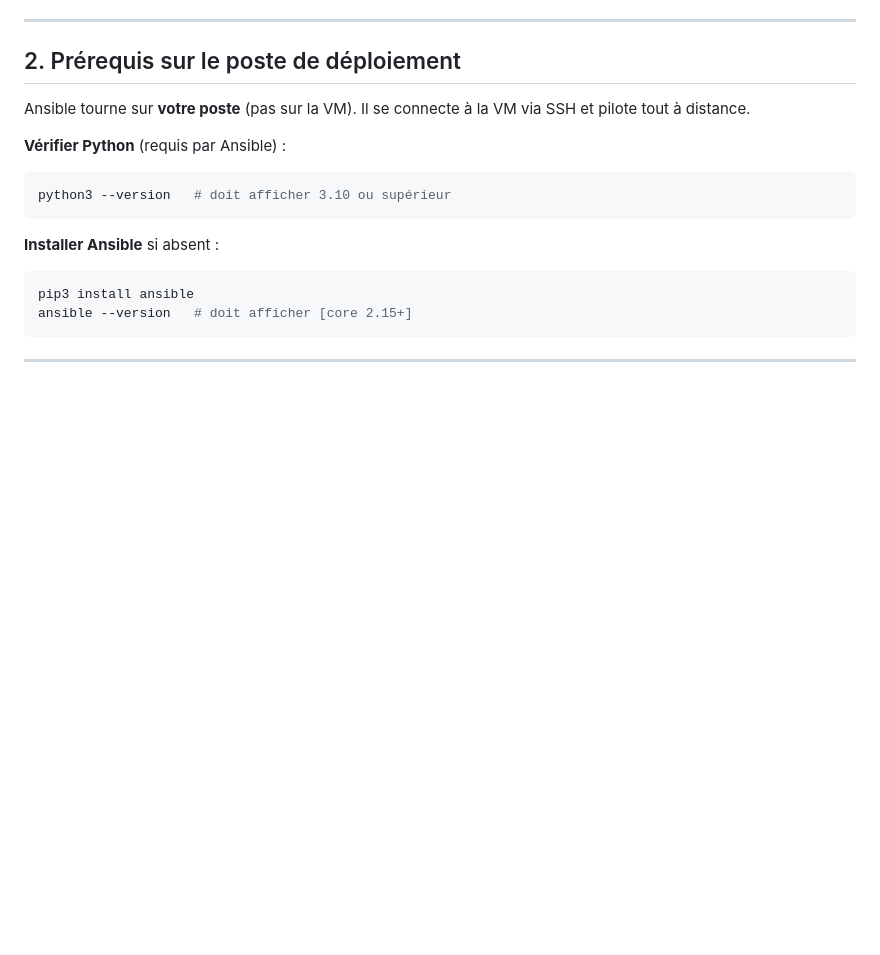
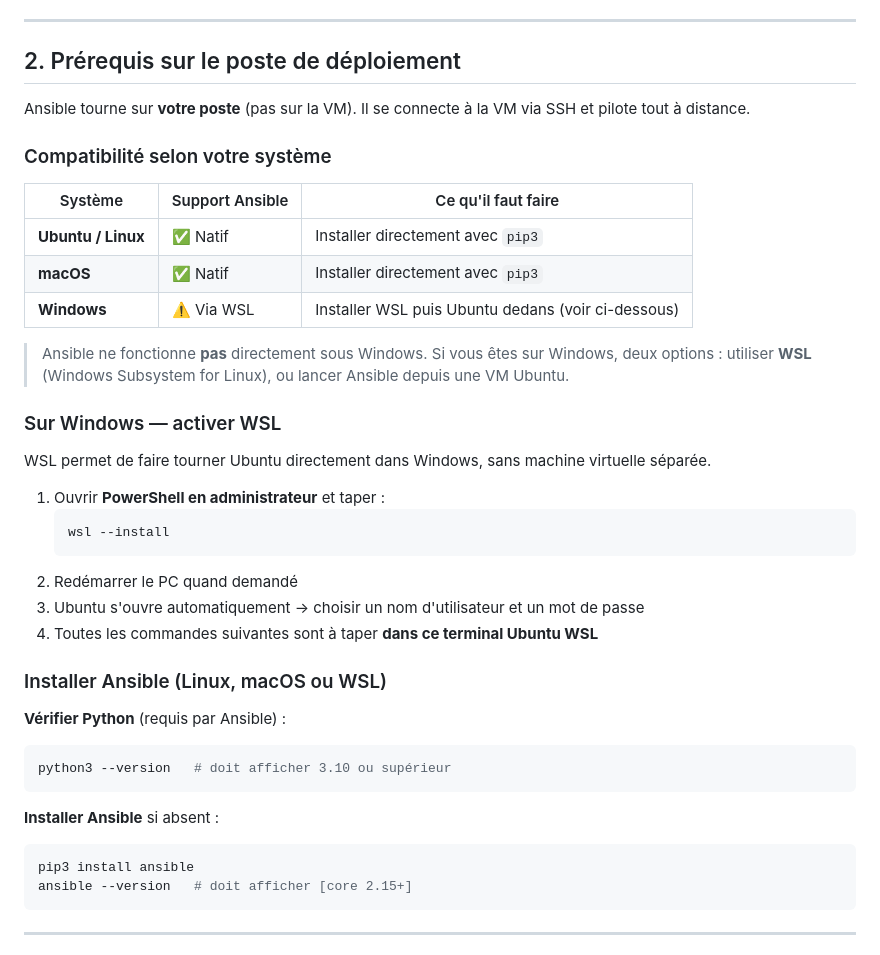
Before and after one commit to Rovel-Coder/GestionTchap, a Markdown page: ansible/DEPLOIEMENT.md, the part around the change. Rendered like a GitHub page; blank space fills up the shorter version.

````diff
--- a/ansible/DEPLOIEMENT.md
+++ b/ansible/DEPLOIEMENT.md
@@ -141,6 +141,30 @@ ssh root@192.168.1.XX
 ## 2. Prérequis sur le poste de déploiement
 
 Ansible tourne sur **votre poste** (pas sur la VM). Il se connecte à la VM via SSH et pilote tout à distance.
+
+### Compatibilité selon votre système
+
+| Système | Support Ansible | Ce qu'il faut faire |
+|---------|----------------|---------------------|
+| **Ubuntu / Linux** | ✅ Natif | Installer directement avec `pip3` |
+| **macOS** | ✅ Natif | Installer directement avec `pip3` |
+| **Windows** | ⚠️ Via WSL | Installer WSL puis Ubuntu dedans (voir ci-dessous) |
+
+> Ansible ne fonctionne **pas** directement sous Windows. Si vous êtes sur Windows, deux options : utiliser **WSL** (Windows Subsystem for Linux), ou lancer Ansible depuis une VM Ubuntu.
+
+### Sur Windows — activer WSL
+
+WSL permet de faire tourner Ubuntu directement dans Windows, sans machine virtuelle séparée.
+
+1. Ouvrir **PowerShell en administrateur** et taper :
+   ```powershell
+   wsl --install
+   ```
+2. Redémarrer le PC quand demandé
+3. Ubuntu s'ouvre automatiquement → choisir un nom d'utilisateur et un mot de passe
+4. Toutes les commandes suivantes sont à taper **dans ce terminal Ubuntu WSL**
+
+### Installer Ansible (Linux, macOS ou WSL)
 
 **Vérifier Python** (requis par Ansible) :
 
````
Also changed, not shown: docs/DEPLOIEMENT-DOCKER.md (+18 -9 lines).
